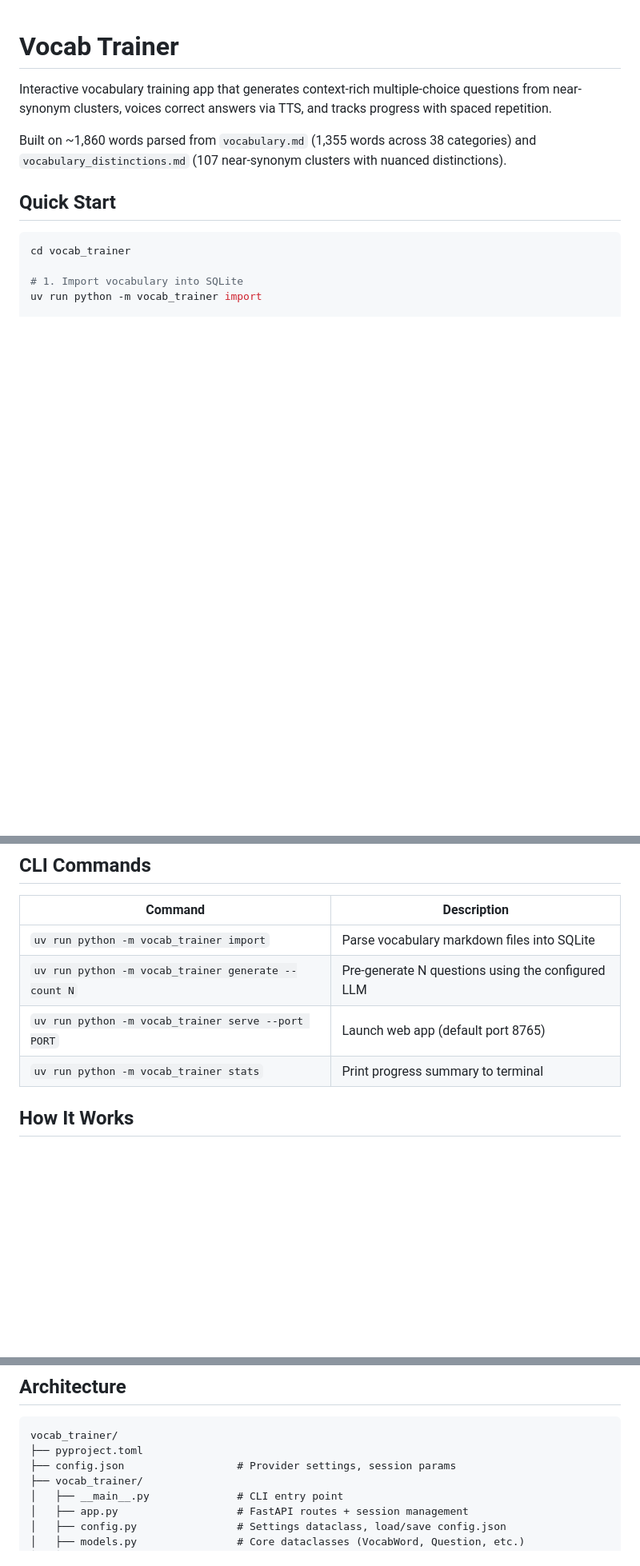
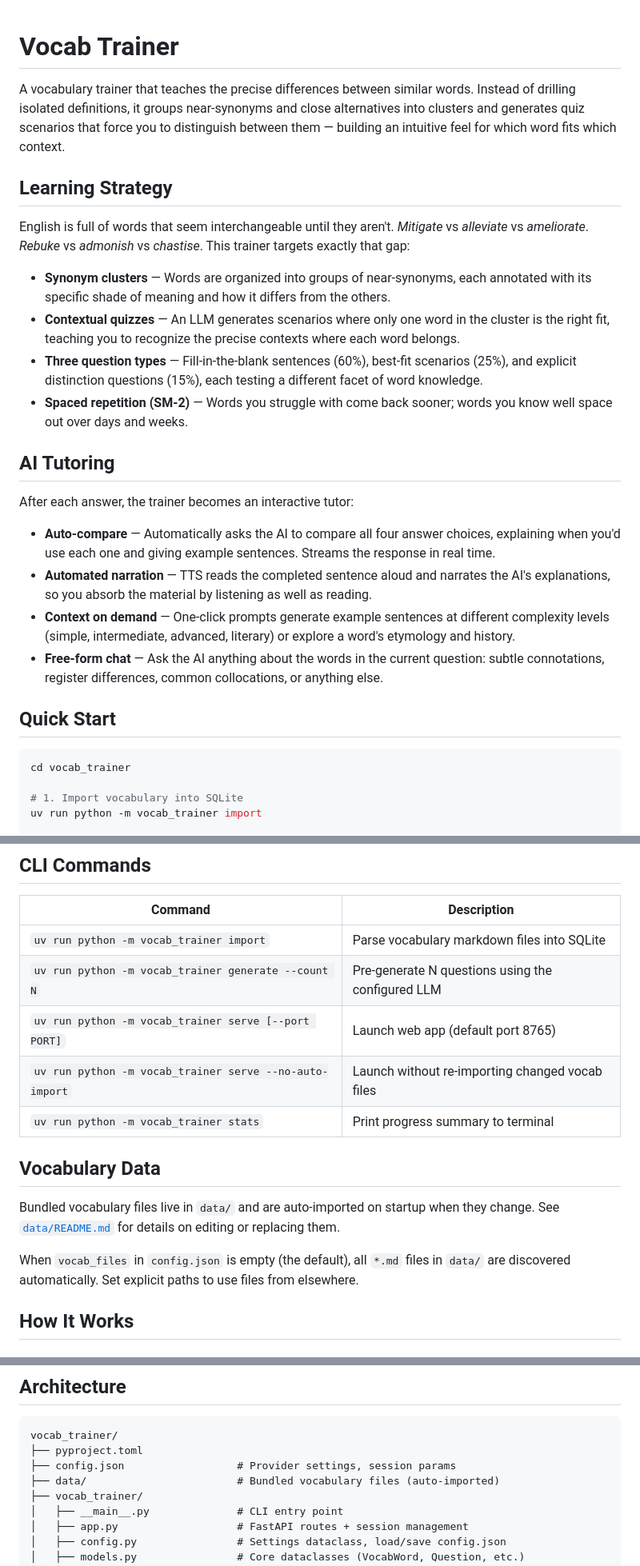
Before and after one commit to katosh/vocab_trainer, a Markdown page: README.md, 3 parts joined by grey strips. Shown at 80% size. Drawn GitHub-style; blank space fills up the shorter version.

```diff
--- a/README.md
+++ b/README.md
@@ -1,8 +1,24 @@
 # Vocab Trainer
 
-Interactive vocabulary training app that generates context-rich multiple-choice questions from near-synonym clusters, voices correct answers via TTS, and tracks progress with spaced repetition.
+A vocabulary trainer that teaches the precise differences between similar words. Instead of drilling isolated definitions, it groups near-synonyms and close alternatives into clusters and generates quiz scenarios that force you to distinguish between them — building an intuitive feel for which word fits which context.
 
-Built on ~1,860 words parsed from `vocabulary.md` (1,355 words across 38 categories) and `vocabulary_distinctions.md` (107 near-synonym clusters with nuanced distinctions).
+## Learning Strategy
+
+English is full of words that seem interchangeable until they aren't. *Mitigate* vs *alleviate* vs *ameliorate*. *Rebuke* vs *admonish* vs *chastise*. This trainer targets exactly that gap:
+
+- **Synonym clusters** — Words are organized into groups of near-synonyms, each annotated with its specific shade of meaning and how it differs from the others.
+- **Contextual quizzes** — An LLM generates scenarios where only one word in the cluster is the right fit, teaching you to recognize the precise contexts where each word belongs.
+- **Three question types** — Fill-in-the-blank sentences (60%), best-fit scenarios (25%), and explicit distinction questions (15%), each testing a different facet of word knowledge.
+- **Spaced repetition (SM-2)** — Words you struggle with come back sooner; words you know well space out over days and weeks.
+
+## AI Tutoring
+
+After each answer, the trainer becomes an interactive tutor:
+
+- **Auto-compare** — Automatically asks the AI to compare all four answer choices, explaining when you'd use each one and giving example sentences. Streams the response in real time.
+- **Automated narration** — TTS reads the completed sentence aloud and narrates the AI's explanations, so you absorb the material by listening as well as reading.
+- **Context on demand** — One-click prompts generate example sentences at different complexity levels (simple, intermediate, advanced, literary) or explore a word's etymology and history.
+- **Free-form chat** — Ask the AI anything about the words in the current question: subtle connotations, register differences, common collocations, or anything else.
 
 ## Quick Start
 
@@ -33,8 +49,15 @@ You can also import and generate questions from the web UI's Dashboard view.
 |---------|-------------|
 | `uv run python -m vocab_trainer import` | Parse vocabulary markdown files into SQLite |
 | `uv run python -m vocab_trainer generate --count N` | Pre-generate N questions using the configured LLM |
-| `uv run python -m vocab_trainer serve --port PORT` | Launch web app (default port 8765) |
+| `uv run python -m vocab_trainer serve [--port PORT]` | Launch web app (default port 8765) |
+| `uv run python -m vocab_trainer serve --no-auto-import` | Launch without re-importing changed vocab files |
 | `uv run python -m vocab_trainer stats` | Print progress summary to terminal |
+
+## Vocabulary Data
+
+Bundled vocabulary files live in `data/` and are auto-imported on startup when they change. See [`data/README.md`](data/README.md) for details on editing or replacing them.
+
+When `vocab_files` in `config.json` is empty (the default), all `*.md` files in `data/` are discovered automatically. Set explicit paths to use files from elsewhere.
 
 ## How It Works
 
@@ -69,6 +92,7 @@ During a quiz session:
 vocab_trainer/
 ├── pyproject.toml
 ├── config.json                  # Provider settings, session params
+├── data/                        # Bundled vocabulary files (auto-imported)
 ├── vocab_trainer/
 │   ├── __main__.py              # CLI entry point
 │   ├── app.py                   # FastAPI routes + session management
```
Also changed, not shown: other parts of README.md (+3 -40 lines).
